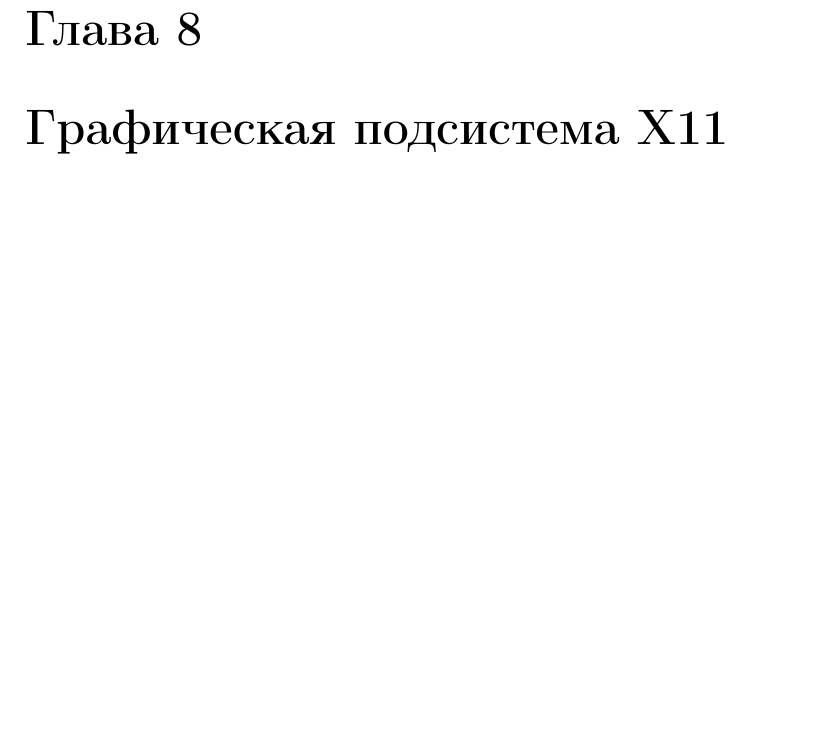
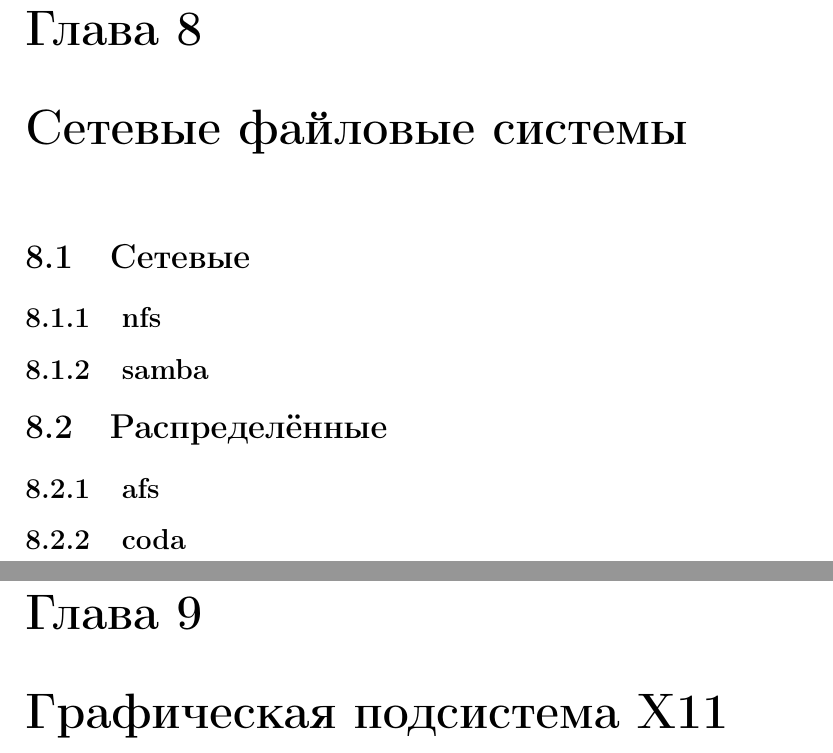
Before and after one commit to fhunter/unix-lectures, a LaTeX document (lectures.tex, which reads network_filesystems.tex): part of page 20 of 25 before the commit and two parts of pages 20 and 21 of 26 after it, the two joined at a grey line, cut so that both start at the same text, the shorter picture padded with empty space. Compiled offline with LaTeX, dvips and Ghostscript.

Commit message:
Разнесены файловые системы и сетевые файловые системы

```diff
--- a/network_filesystems.tex
+++ b/network_filesystems.tex
@@ -0,0 +1,7 @@
+\chapter{Сетевые файловые системы}
+\section{Сетевые}
+\subsection{nfs}
+\subsection{samba}
+\section{Распределённые}
+\subsection{afs}
+\subsection{coda}
```
Also changed, not shown: filesystems.tex (+0 -6 lines).
